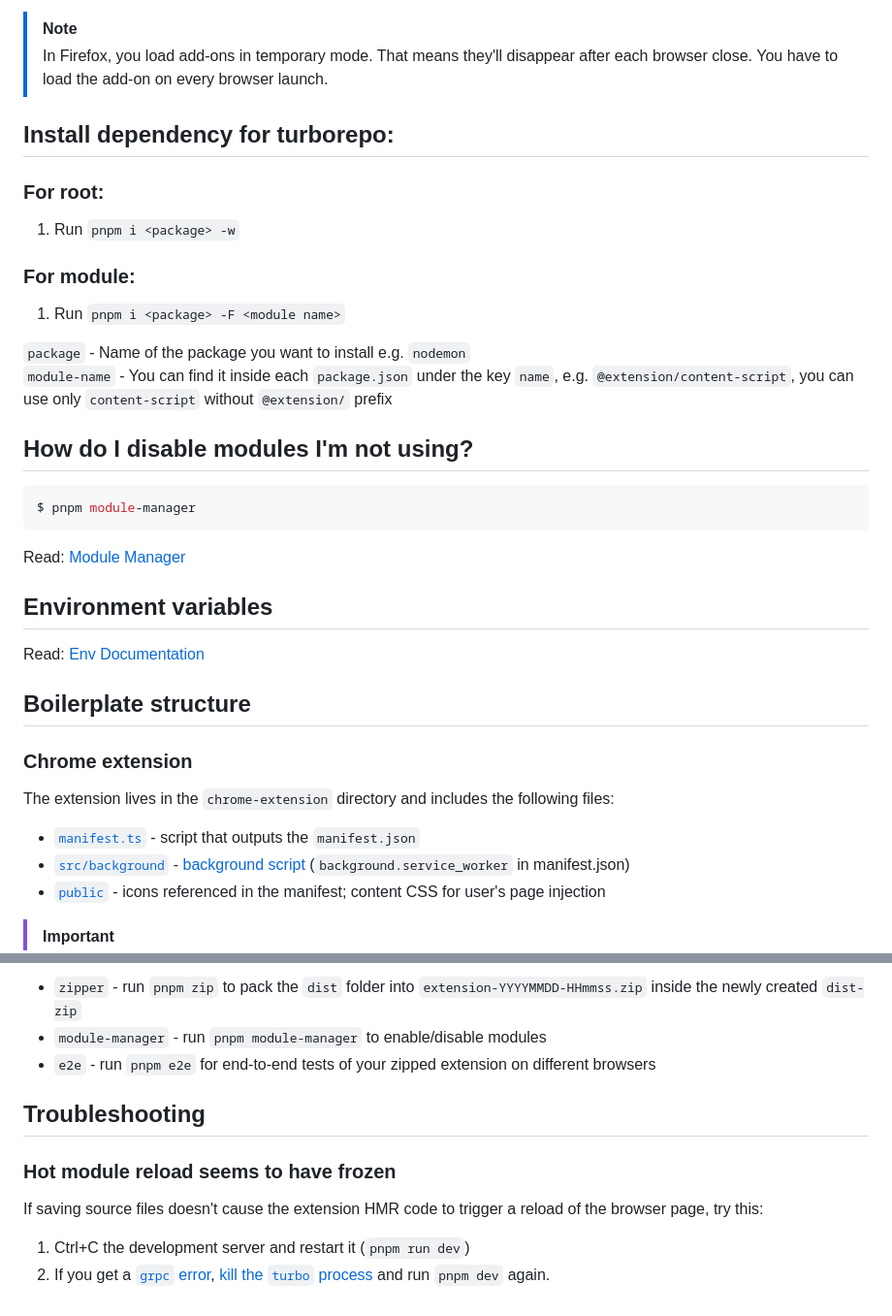
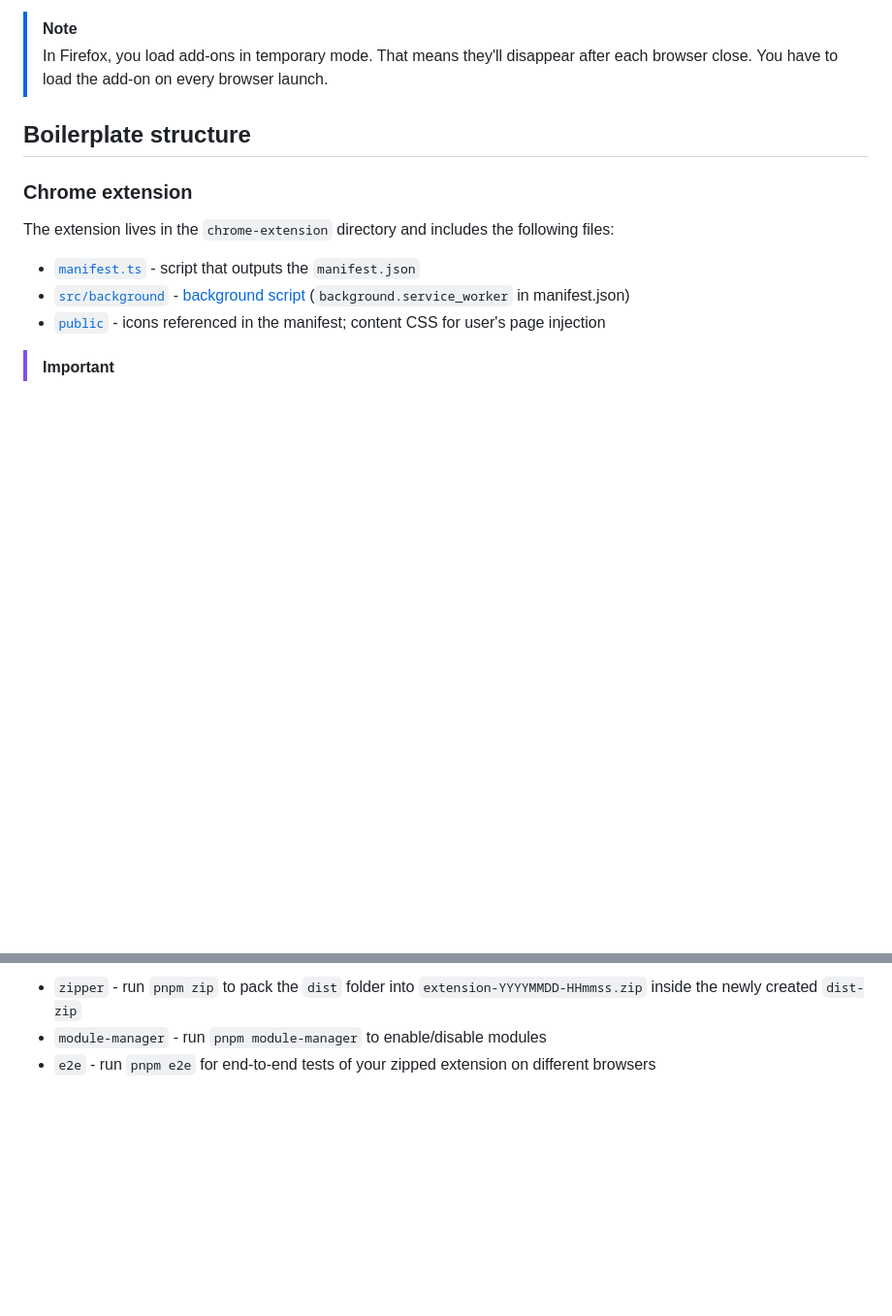
Before and after one commit to aarlin/price-modifier-extension, a Markdown page: README.md, 2 parts joined by grey strips. Shown: that part at 97% size. Drawn GitHub-style; blank space fills up the shorter version.

Commit message:
docs: remove sections of README

````diff
--- a/README.md
+++ b/README.md
@@ -57,32 +57,6 @@ Then, depending on the target browser:
 > [!NOTE]
 > In Firefox, you load add-ons in temporary mode. That means they'll disappear after each browser close. You have to
 > load the add-on on every browser launch.
-
-## Install dependency for turborepo: <a name="install-dependency"></a>
-
-### For root: <a name="install-dependency-for-root"></a>
-
-1. Run `pnpm i <package> -w`
-
-### For module: <a name="install-dependency-for-module"></a>
-
-1. Run `pnpm i <package> -F <module name>`
-
-`package` - Name of the package you want to install e.g. `nodemon` \
-`module-name` - You can find it inside each `package.json` under the key `name`, e.g. `@extension/content-script`, you
-can use only `content-script` without `@extension/` prefix
-
-## How do I disable modules I'm not using?
-
-```bash
-$ pnpm module-manager
-```
-
-Read: [Module Manager](packages/module-manager/README.md)
-
-## Environment variables
-
-Read: [Env Documentation](packages/env/README.md)
 
 ## Boilerplate structure <a name="structure"></a>
 
@@ -153,15 +127,3 @@ Other useful packages:
   `dist-zip`
 - `module-manager` - run `pnpm module-manager` to enable/disable modules
 - `e2e` - run `pnpm e2e` for end-to-end tests of your zipped extension on different browsers
-
-## Troubleshooting
-
-### Hot module reload seems to have frozen
-
-If saving source files doesn't cause the extension HMR code to trigger a reload of the browser page, try this:
-
-1. Ctrl+C the development server and restart it (`pnpm run dev`)
-2. If you get a [`grpc` error](https://github.com/Jonghakseo/chrome-extension-boilerplate-react-vite/issues/612),
-   [kill the
-   `turbo` process](https://github.com/Jonghakseo/chrome-extension-boilerplate-react-vite/issues/612#issuecomment-2518982339)
-   and run `pnpm dev` again.
````
